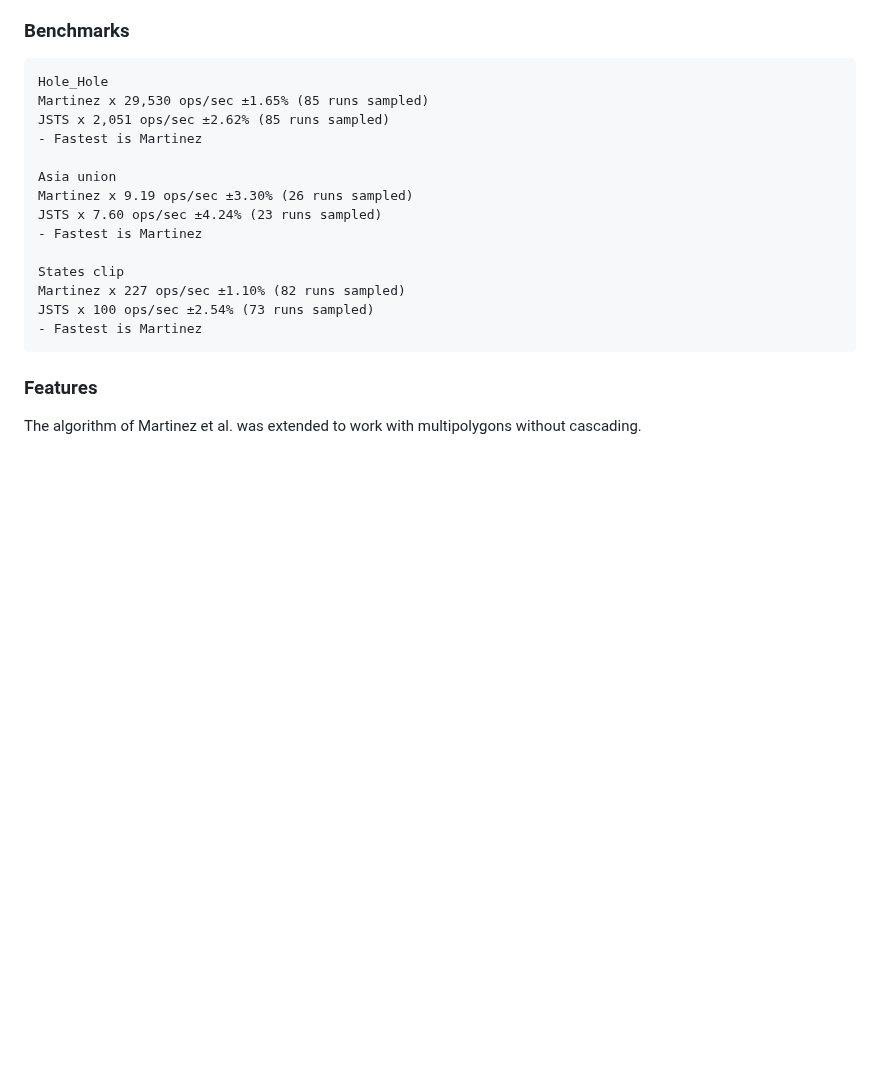
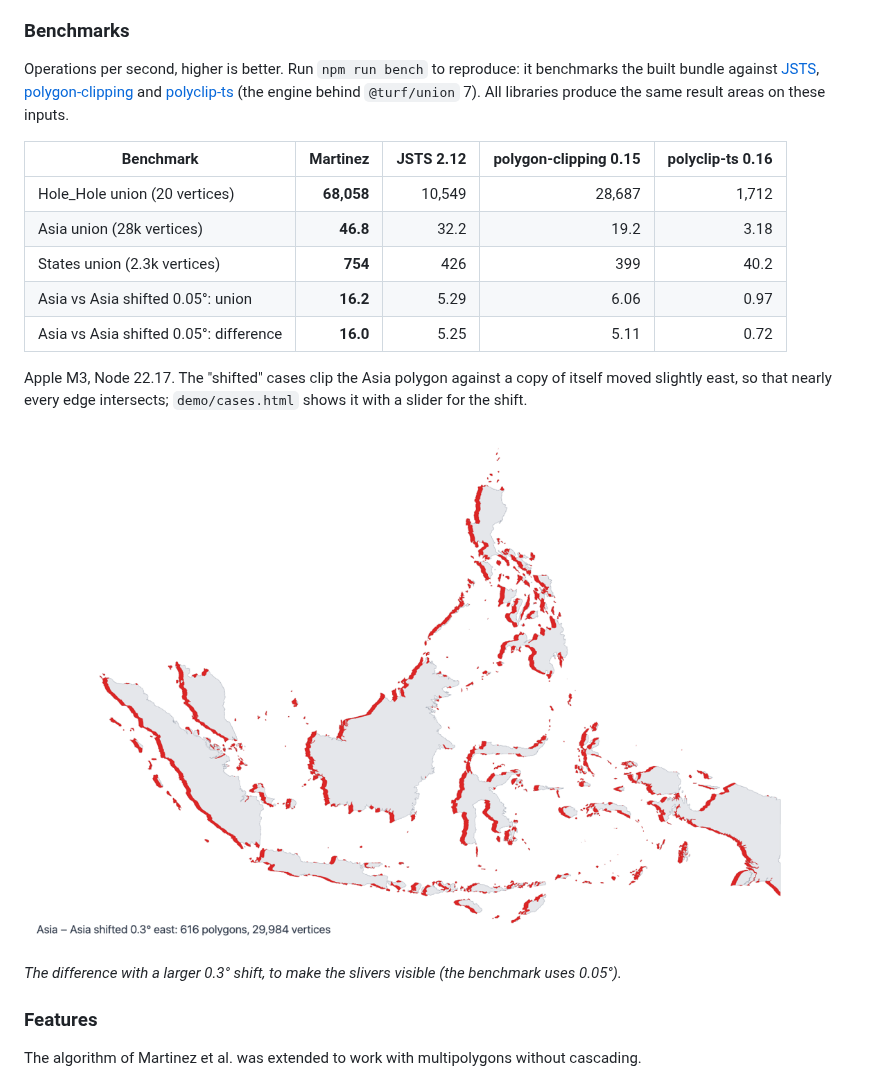
Before and after one commit to w8r/martinez, a Markdown page: README.md, the part around the change. Rendered like a GitHub page; pictures changed too: bench/img/asia-shifted-diff.png (added); blank space fills up the shorter version.

````diff
--- a/README.md
+++ b/README.md
@@ -40,22 +40,21 @@ which operation do you need
 
 ### Benchmarks
 
-```
-Hole_Hole
-Martinez x 29,530 ops/sec ±1.65% (85 runs sampled)
-JSTS x 2,051 ops/sec ±2.62% (85 runs sampled)
-- Fastest is Martinez
+Operations per second, higher is better. Run `npm run bench` to reproduce: it benchmarks the built bundle against [JSTS](https://github.com/bjornharrtell/jsts), [polygon-clipping](https://github.com/mfogel/polygon-clipping) and [polyclip-ts](https://github.com/luizbarboza/polyclip-ts) (the engine behind `@turf/union` 7). All libraries produce the same result areas on these inputs.
 
-Asia union
-Martinez x 9.19 ops/sec ±3.30% (26 runs sampled)
-JSTS x 7.60 ops/sec ±4.24% (23 runs sampled)
-- Fastest is Martinez
+| Benchmark | Martinez | JSTS 2.12 | polygon-clipping 0.15 | polyclip-ts 0.16 |
+|---|---:|---:|---:|---:|
+| Hole_Hole union (20 vertices) | **68,058** | 10,549 | 28,687 | 1,712 |
+| Asia union (28k vertices) | **46.8** | 32.2 | 19.2 | 3.18 |
+| States union (2.3k vertices) | **754** | 426 | 399 | 40.2 |
+| Asia vs Asia shifted 0.05°: union | **16.2** | 5.29 | 6.06 | 0.97 |
+| Asia vs Asia shifted 0.05°: difference | **16.0** | 5.25 | 5.11 | 0.72 |
 
-States clip
-Martinez x 227 ops/sec ±1.10% (82 runs sampled)
-JSTS x 100 ops/sec ±2.54% (73 runs sampled)
-- Fastest is Martinez
-```
+Apple M3, Node 22.17. The "shifted" cases clip the Asia polygon against a copy of itself moved slightly east, so that nearly every edge intersects; `demo/cases.html` shows it with a slider for the shift.
+
+![Asia minus a copy of itself shifted 0.3° east: land in grey, the difference in red](bench/img/asia-shifted-diff.png)
+
+*The difference with a larger 0.3° shift, to make the slivers visible (the benchmark uses 0.05°).*
 
 ### Features
 
````
Also changed, not shown: 5 other files.
